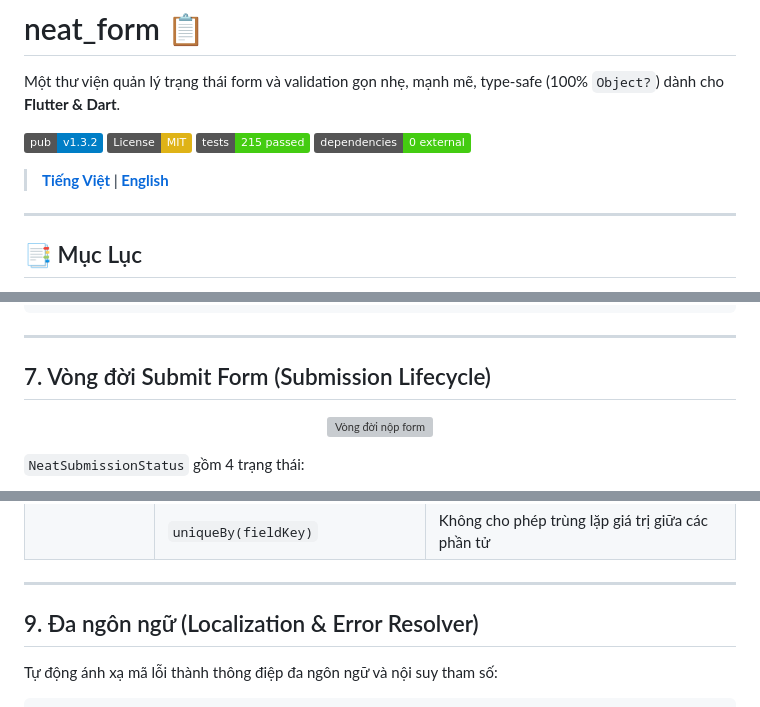
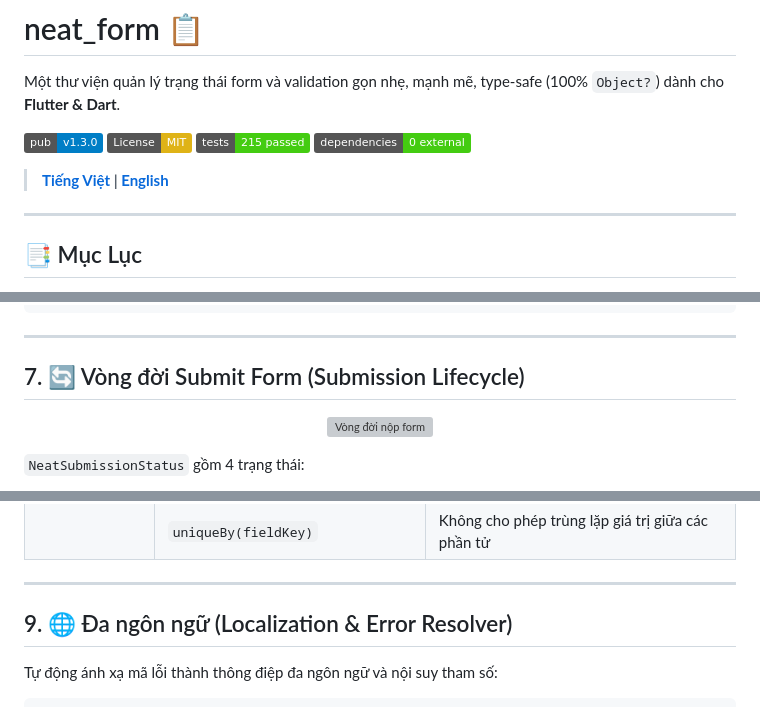
Before and after one commit to datnguyennt/neat_form, a Markdown page: README.md, 3 parts joined by grey strips. Rendered like a GitHub page; badges without logos; grey boxes are pictures that could not be loaded.

```diff
--- a/README.md
+++ b/README.md
@@ -2,7 +2,7 @@
 
 Một thư viện quản lý trạng thái form và validation gọn nhẹ, mạnh mẽ, type-safe (100% `Object?`) dành cho **Flutter & Dart**.
 
-[![pub package](https://img.shields.io/badge/pub-v1.3.2-blue.svg)](https://pub.dev/packages/neat_form)
+[![pub package](https://img.shields.io/badge/pub-v1.3.0-blue.svg)](https://pub.dev/packages/neat_form)
 [![License: MIT](https://img.shields.io/badge/License-MIT-yellow.svg)](https://opensource.org/licenses/MIT)
 [![Tests: 215 Passed](https://img.shields.io/badge/tests-215%20passed-brightgreen.svg)](https://github.com/datnguyennt/neat_form)
 [![Zero Dependencies](https://img.shields.io/badge/dependencies-0%20external-success.svg)](https://pub.dev)
@@ -343,7 +355,8 @@ guestsController.reorderItem(0, 2);     // Sắp xếp lại (dùng với Reorde
 
 ---
 
-## 7. Vòng đời Submit Form (Submission Lifecycle)
+<a id="submission-lifecycle"></a>
+## 7. 🔄 Vòng đời Submit Form (Submission Lifecycle)
 
 <p align="center">
   <img src="https://raw.githubusercontent.com/datnguyennt/neat_form/main/doc/diagrams/lifecycle_vi.svg" alt="Vòng đời nộp form" width="100%" />
@@ -388,7 +402,8 @@ guestsController.reorderItem(0, 2);     // Sắp xếp lại (dùng với Reorde
 
 ---
 
-## 9. Đa ngôn ngữ (Localization & Error Resolver)
+<a id="localization"></a>
+## 9. 🌐 Đa ngôn ngữ (Localization & Error Resolver)
 
 Tự động ánh xạ mã lỗi thành thông điệp đa ngôn ngữ và nội suy tham số:
 
```
Also changed, not shown: other parts of README.md (+57 -36 lines), README_EN.md (+23 -25 lines).
